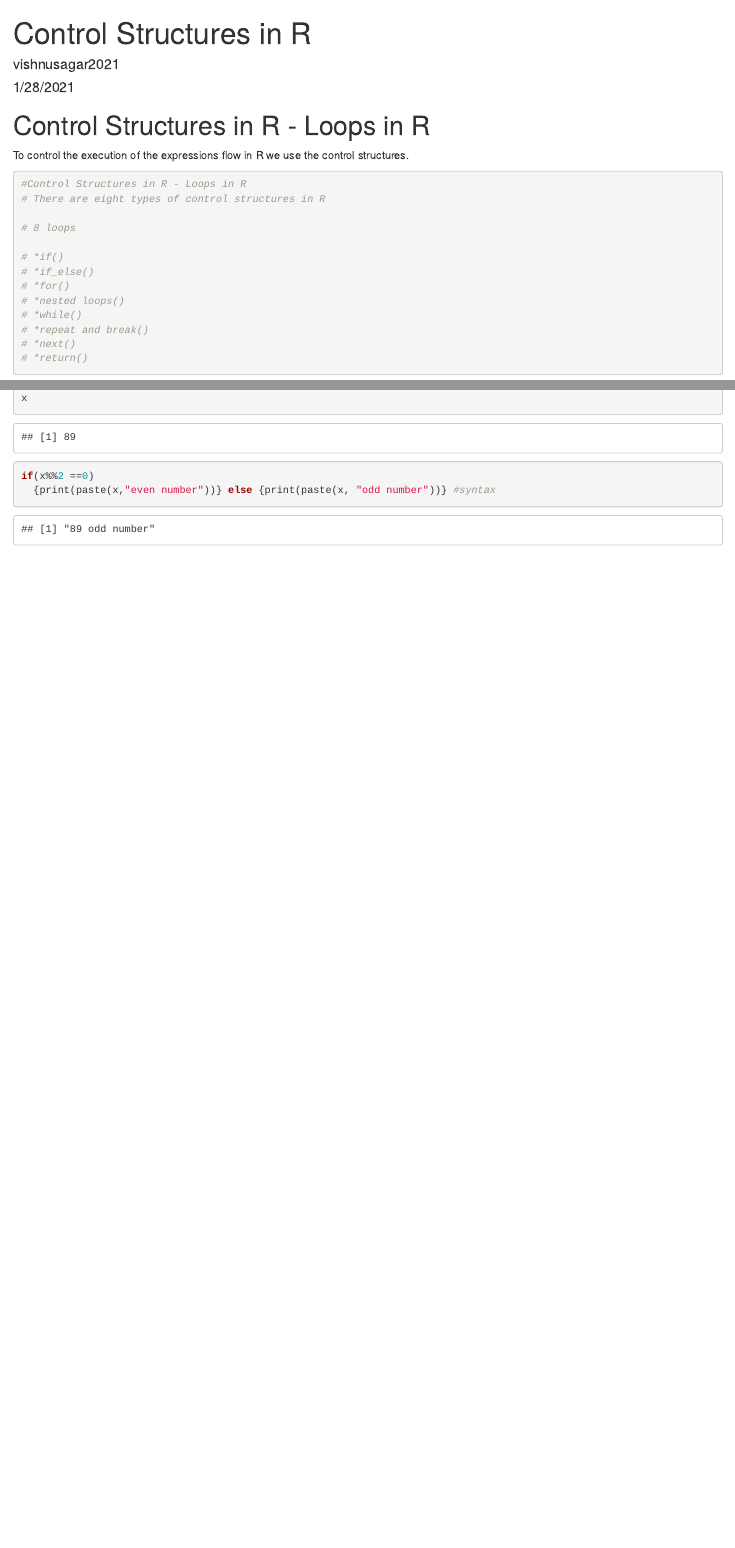
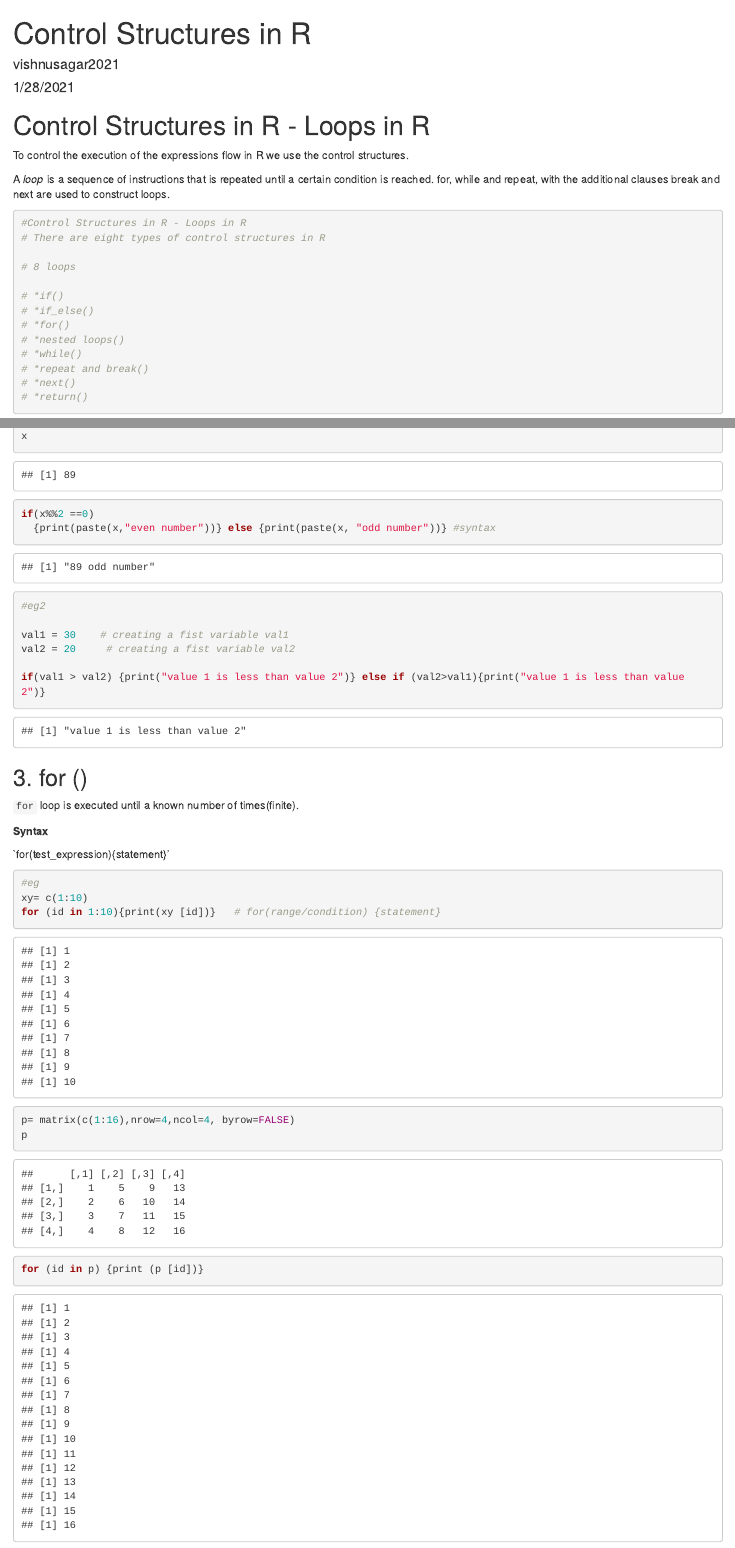
Before and after one commit to vishnusagar2021/Day-7_loops-in-R, an R Markdown document (control structures in R-loops.Rmd): the page in a window 1100 px wide, from its top, and a second part further down, joined at a grey line. Rendered offline with R 4.5, knitr and Pandoc, with nearby package versions; code that draws random numbers runs with fixed seeds of ours.

Commit message:
updated loop

````diff
--- a/control structures in R-loops.Rmd
+++ b/control structures in R-loops.Rmd
@@ -6,6 +6,8 @@ output: html_document
 ---
 # Control Structures in R - Loops in R
 To control the execution of the expressions flow in R we use the control structures.
+
+A *loop* is a sequence of instructions that is repeated until a certain condition is reached.  for, while and repeat, with the additional clauses break and next are used to construct loops.
 ```{r}
 #Control Structures in R - Loops in R
 # There are eight types of control structures in R
@@ -66,6 +68,28 @@ if(x%%2 ==0)
 
 ```
 ```{r, echo=TRUE}
+#eg2
 
+val1 = 30    # creating a fist variable val1
+val2 = 20     # creating a fist variable val2
+
+if(val1 > val2) {print("value 1 is less than value 2")} else if (val2>val1){print("value 1 is less than value 2")}
 
 ```
+## 3. for ()
+
+`for` loop is executed until a known number of times(finite).
+
+**Syntax**
+
+`for(test_expression){statement}'
+
+```{r, echo=TRUE}
+#eg
+xy= c(1:10)
+for (id in 1:10){print(xy [id])}   # for(range/condition) {statement}
+
+p= matrix(c(1:16),nrow=4,ncol=4, byrow=FALSE)
+p
+for (id in p) {print (p [id])}
+```
````
Also changed, not shown: control-structures-in-R-loops.html.
